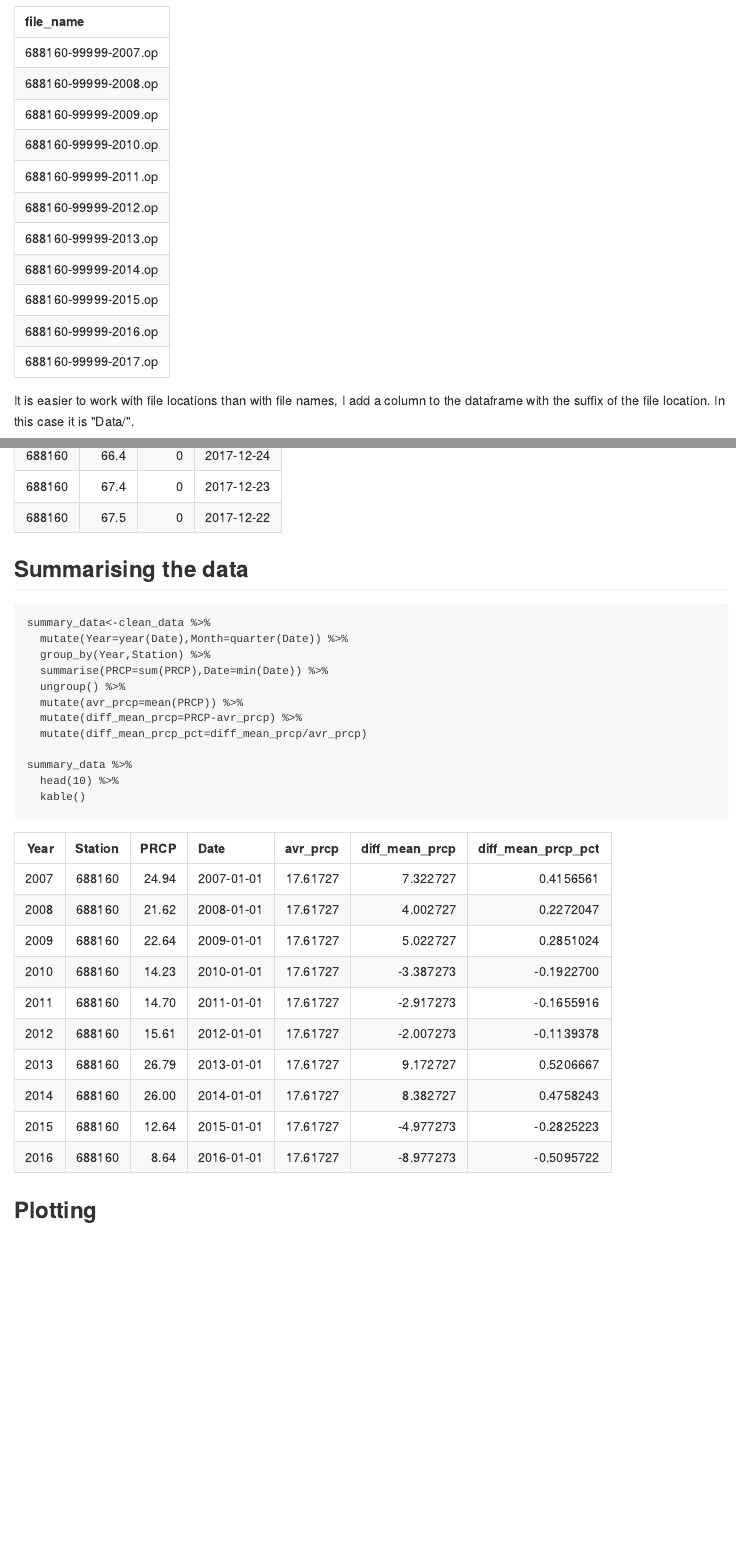
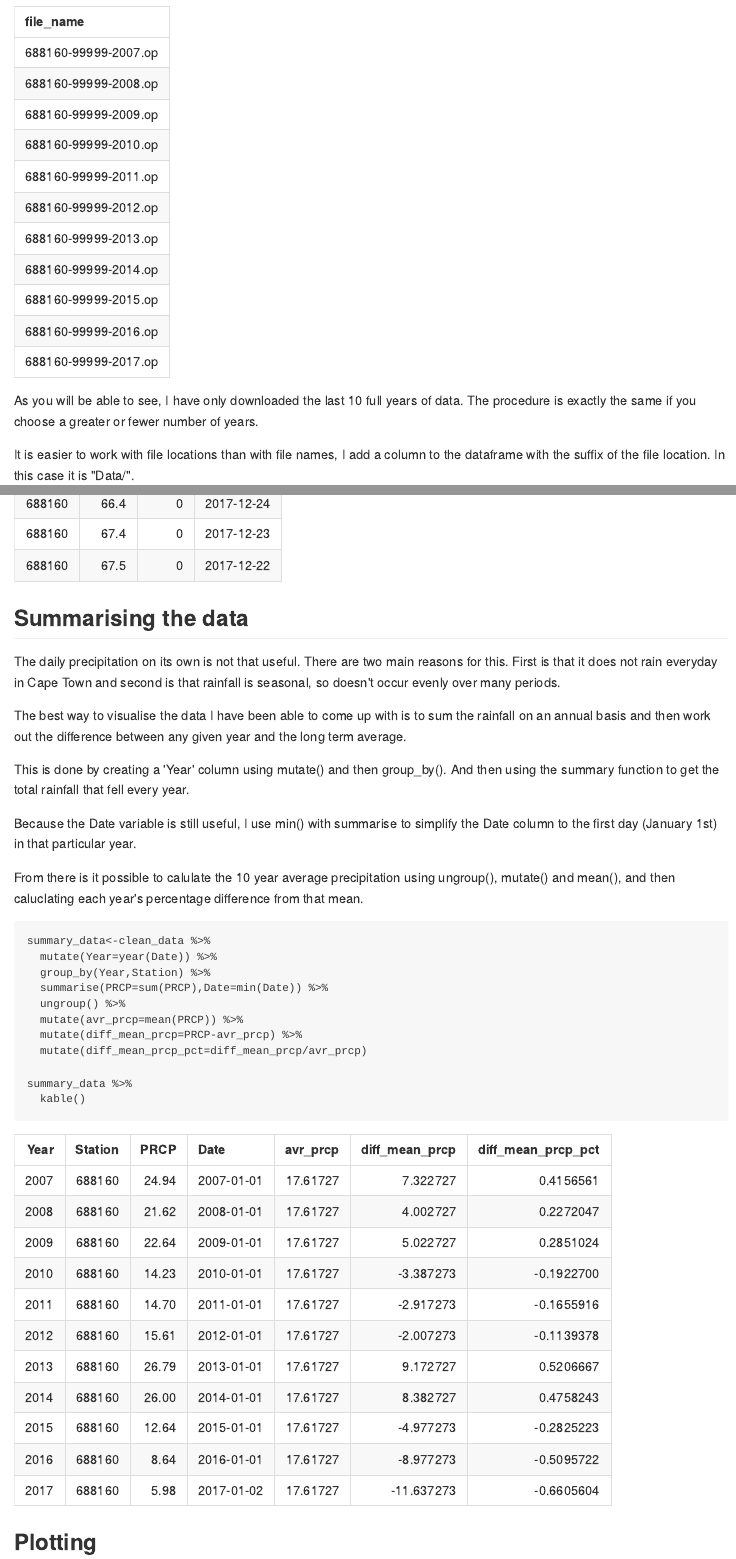
Before and after one commit to jameslairdsmith/CT_Rainfall, an R Markdown document (Cleaning_CT_Rainfall_Data.Rmd): the page in a window 1100 px wide, from 850 px down, and a second part further down, joined at a grey line. The pictures show the output file Cleaning_CT_Rainfall_Data.md that the author committed with the source, drawn offline in the style of GitHub.

Commit message:
Annotated the summarisation of data section.

````diff
--- a/Cleaning_CT_Rainfall_Data.Rmd
+++ b/Cleaning_CT_Rainfall_Data.Rmd
@@ -39,6 +39,8 @@ file_names<-list.files("Data/") %>%
 file_names %>%
   kable()
 ```
+
+As you will be able to see, I have only downloaded the last 10 full years of data. The procedure is exactly the same if you choose a greater or fewer number of years.
 
 It is easier to work with file locations than with file names, I add a column to the dataframe with the suffix of the file location. In this case it is "Data/".
 
@@ -88,9 +90,19 @@ clean_data %>%
 
 ##Summarising the data
 
+The daily precipitation on its own is not that useful. There are two main reasons for this. First is that it does not rain everyday in Cape Town and second is that rainfall is seasonal, so doesn't occur evenly over many periods.
+
+The best way to visualise the data I have been able to come up with is to sum the rainfall on an annual basis and then work out the difference between any given year and the long term average.
+
+This is done by creating a 'Year' column using mutate() and then group_by(). And then using the summary function to get the total rainfall that fell every year.
+
+Because the Date variable is still useful, I use min() with summarise to simplify the Date column to the first day (January 1st) in that particular year.
+
+From there is it possible to calulate the 10 year average precipitation using ungroup(), mutate() and mean(), and then caluclating each year's percentage difference from that mean.
+
 ```{r}
 summary_data<-clean_data %>%
-  mutate(Year=year(Date),Month=quarter(Date)) %>%
+  mutate(Year=year(Date)) %>%
   group_by(Year,Station) %>%
   summarise(PRCP=sum(PRCP),Date=min(Date)) %>%
   ungroup() %>%
@@ -99,7 +111,6 @@ summary_data<-clean_data %>%
   mutate(diff_mean_prcp_pct=diff_mean_prcp/avr_prcp)
 
 summary_data %>%
-  head(10) %>%
   kable()
 ```
 
````
Also changed, not shown: Cleaning_CT_Rainfall_Data.md, Cleaning_CT_Rainfall_Data.Rmd (2 more changed lines).
